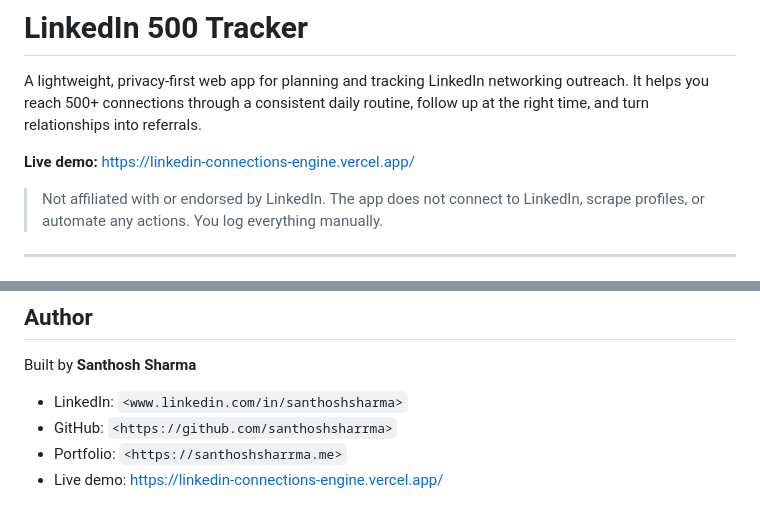
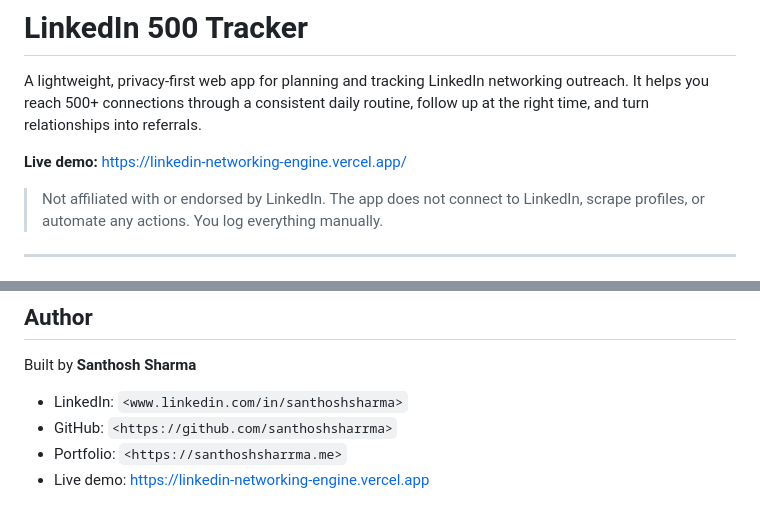
Before and after one commit to santhoshsharrma/linkedin-networking-engine, a Markdown page: README.md, 2 parts joined by grey strips. Drawn GitHub-style.

Commit message:
Fix demo link and GitHub clone URL in README
Updated live demo link and GitHub clone URL in README.

```diff
--- a/README.md
+++ b/README.md
@@ -2,7 +2,7 @@
 
 A lightweight, privacy-first web app for planning and tracking LinkedIn networking outreach. It helps you reach 500+ connections through a consistent daily routine, follow up at the right time, and turn relationships into referrals.
 
-**Live demo:** https://linkedin-connections-engine.vercel.app/
+**Live demo:** https://linkedin-networking-engine.vercel.app/
 
 > Not affiliated with or endorsed by LinkedIn. The app does not connect to LinkedIn, scrape profiles, or automate any actions. You log everything manually.
 
@@ -239,4 +239,4 @@ Built by **Santhosh Sharma**
 - LinkedIn: `<www.linkedin.com/in/santhoshsharma>`
 - GitHub: `<https://github.com/santhoshsharrma>`
 - Portfolio: `<https://santhoshsharrma.me>`
-- Live demo: https://linkedin-connections-engine.vercel.app/
+- Live demo: https://linkedin-networking-engine.vercel.app
```
Also changed, not shown: other parts of README.md (+1 -1 lines).
